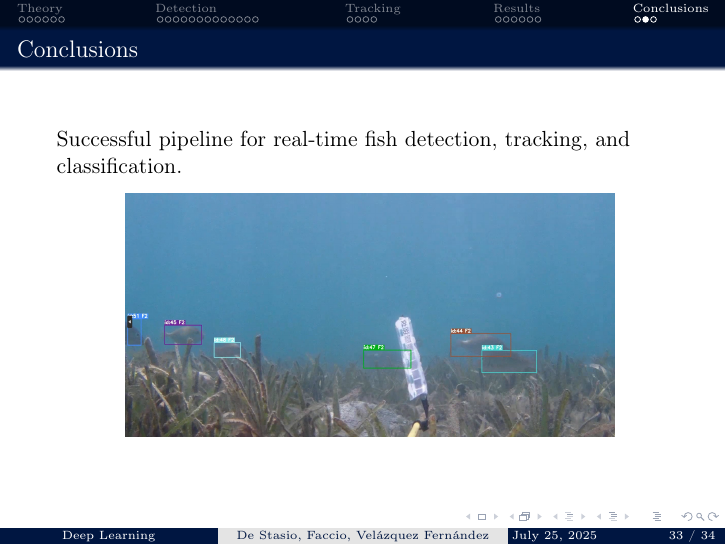
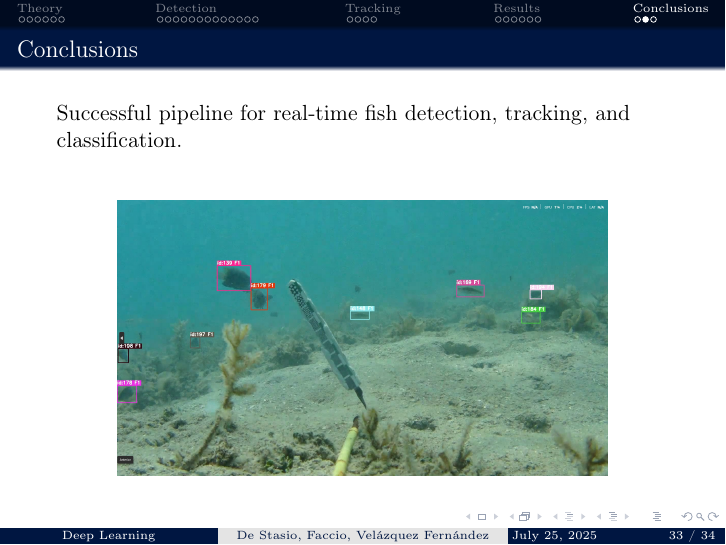
Before and after one commit to carlos-vf/Deep-Learning, LaTeX slides (presentation/presentation.tex): page 33 of 35. Compiled offline with pdfLaTeX.

Commit message:
Updated presentation

```diff
--- a/presentation/presentation.tex
+++ b/presentation/presentation.tex
@@ -510,12 +510,10 @@ The \textbf{Non-Maximum Suppression} is a technique that cleans up the output of
 
 \begin{frame}{Conclusions}
     Successful pipeline for real-time fish detection, tracking, and classification.
-
+    \vspace{1.5em}
     \begin{figure}
         \centering
-        \movie[width=0.8\textwidth, showcontrols]{
-            \includegraphics[width=0.8\textwidth]{images/video_screenshot.png} % A screenshot from the video
-        }{videos/7463_standard_classified.mp4}
+        \includegraphics[width=0.8\linewidth]{images/video_screenshot.png}
     \end{figure}
 
 \end{frame}
```
Also changed, not shown: presentation/images/video_screenshot.png, presentation/presentation.tex (4 more changed lines).
